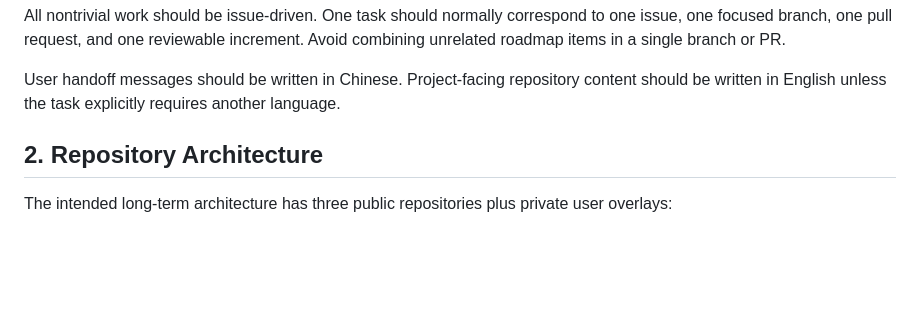
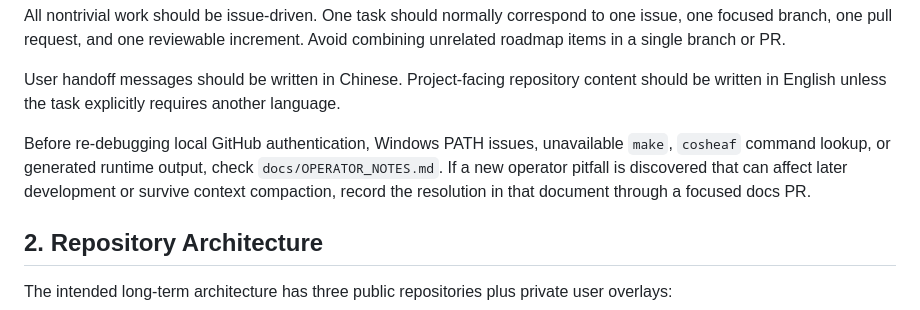
Before and after one commit to CheemsaDoge/tcs-cosheaf, a Markdown page: AGENTS.md, the part around the change. GitHub-like rendering; blank space fills up the shorter version.

```diff
--- a/AGENTS.md
+++ b/AGENTS.md
@@ -20,6 +20,12 @@ increment. Avoid combining unrelated roadmap items in a single branch or PR.
 User handoff messages should be written in Chinese. Project-facing repository
 content should be written in English unless the task explicitly requires another
 language.
+
+Before re-debugging local GitHub authentication, Windows PATH issues,
+unavailable `make`, `cosheaf` command lookup, or generated runtime output, check
+`docs/OPERATOR_NOTES.md`. If a new operator pitfall is discovered that can
+affect later development or survive context compaction, record the resolution in
+that document through a focused docs PR.
 
 ## 2. Repository Architecture
 
```
Also changed, not shown: docs/OPERATOR_NOTES.md (added, +145 -0 lines).
